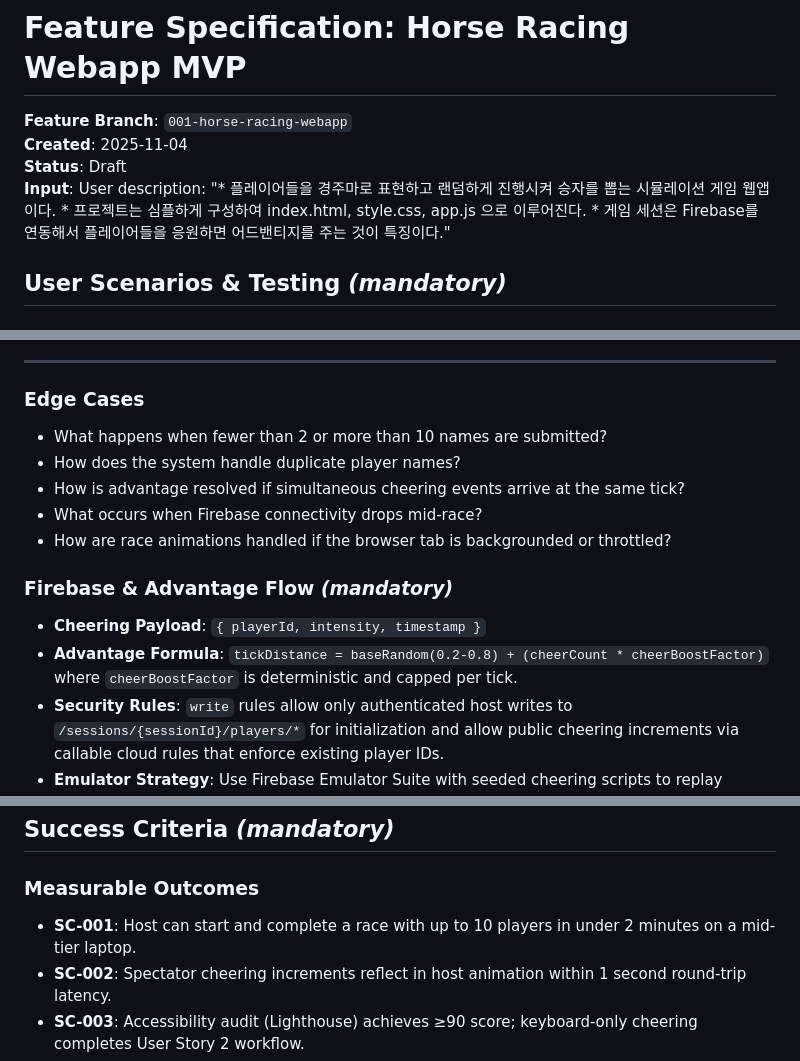
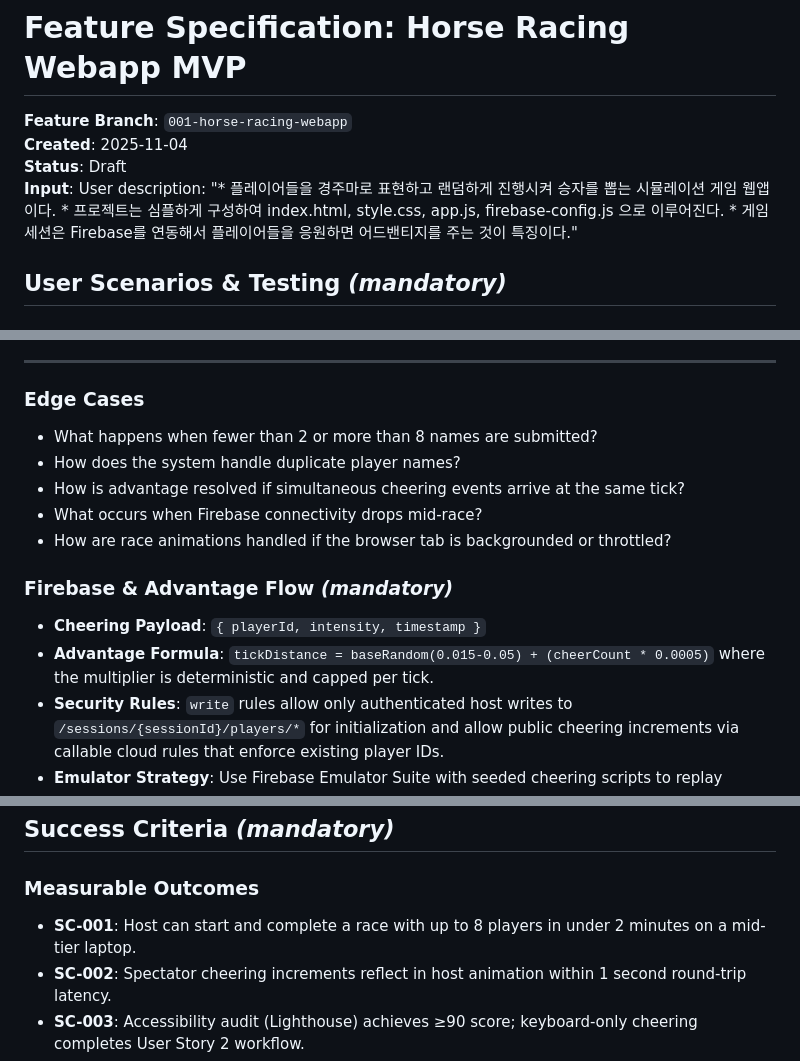
Before and after one commit to Kooksun/HR, a Markdown page: specs/001-horse-racing-webapp/spec.md, 3 parts joined by grey strips. GitHub-like rendering.

Commit message:
001: align spec with latest race tuning

```diff
--- a/specs/001-horse-racing-webapp/spec.md
+++ b/specs/001-horse-racing-webapp/spec.md
@@ -3,7 +3,7 @@
 **Feature Branch**: `001-horse-racing-webapp`
 **Created**: 2025-11-04
 **Status**: Draft
-**Input**: User description: "* 플레이어들을 경주마로 표현하고 랜덤하게 진행시켜 승자를 뽑는 시뮬레이션 게임 웹앱이다. * 프로젝트는 심플하게 구성하여 index.html, style.css, app.js 으로 이루어진다. * 게임 세션은 Firebase를 연동해서 플레이어들을 응원하면 어드밴티지를 주는 것이 특징이다."
+**Input**: User description: "* 플레이어들을 경주마로 표현하고 랜덤하게 진행시켜 승자를 뽑는 시뮬레이션 게임 웹앱이다. * 프로젝트는 심플하게 구성하여 index.html, style.css, app.js, firebase-config.js 으로 이루어진다. * 게임 세션은 Firebase를 연동해서 플레이어들을 응원하면 어드밴티지를 주는 것이 특징이다."
 
 ## User Scenarios & Testing *(mandatory)*
 
@@ -54,7 +55,7 @@ As a maintainer, I want session state to initialize and clean up automatically s
 
 ### Edge Cases
 
-- What happens when fewer than 2 or more than 10 names are submitted?
+- What happens when fewer than 2 or more than 8 names are submitted?
 - How does the system handle duplicate player names?
 - How is advantage resolved if simultaneous cheering events arrive at the same tick?
 - What occurs when Firebase connectivity drops mid-race?
@@ -63,7 +64,7 @@ As a maintainer, I want session state to initialize and clean up automatically s
 ### Firebase & Advantage Flow *(mandatory)*
 
 - **Cheering Payload**: `{ playerId, intensity, timestamp }`
-- **Advantage Formula**: `tickDistance = baseRandom(0.2-0.8) + (cheerCount * cheerBoostFactor)` where `cheerBoostFactor` is deterministic and capped per tick.
+- **Advantage Formula**: `tickDistance = baseRandom(0.015-0.05) + (cheerCount * 0.0005)` where the multiplier is deterministic and capped per tick.
 - **Security Rules**: `write` rules allow only authenticated host writes to `/sessions/{sessionId}/players/*` for initialization and allow public cheering increments via callable cloud rules that enforce existing player IDs.
 - **Emulator Strategy**: Use Firebase Emulator Suite with seeded cheering scripts to replay increments; tests point `FIREBASE_EMULATOR_HOST` to localhost and reset state between cases.
 
@@ -93,7 +94,7 @@ As a maintainer, I want session state to initialize and clean up automatically s
 
 ### Measurable Outcomes
 
-- **SC-001**: Host can start and complete a race with up to 10 players in under 2 minutes on a mid-tier laptop.
+- **SC-001**: Host can start and complete a race with up to 8 players in under 2 minutes on a mid-tier laptop.
 - **SC-002**: Spectator cheering increments reflect in host animation within 1 second round-trip latency.
 - **SC-003**: Accessibility audit (Lighthouse) achieves ≥90 score; keyboard-only cheering completes User Story 2 workflow.
 - **SC-004**: Firebase database is cleared within 5 seconds of race completion or window unload.
```
Also changed, not shown: other parts of specs/001-horse-racing-webapp/spec.md (+1 -0 lines).
